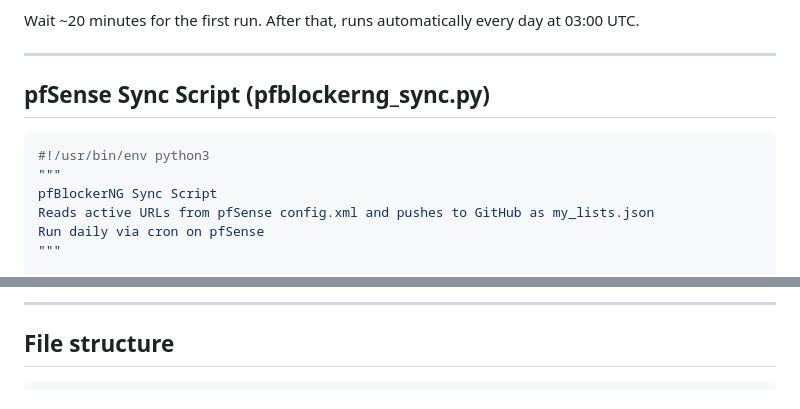
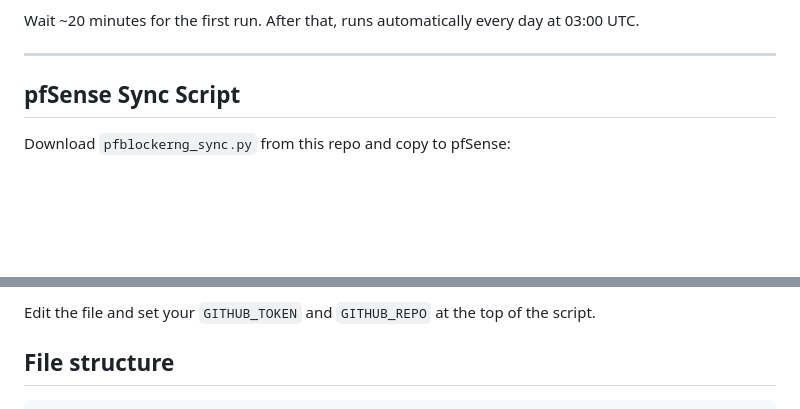
Before and after one commit to ngfblog/blocklist-manager, a Markdown page: README.md, 2 parts joined by grey strips. Rendered like a GitHub page; blank space fills up the shorter version.

````diff
--- a/README.md
+++ b/README.md
@@ -105,13 +105,7 @@ After that, runs automatically every day at 03:00 UTC.
 
 ---
 
-## pfSense Sync Script (pfblockerng_sync.py)
+## pfSense Sync Script
 
-```python
-#!/usr/bin/env python3
-"""
-pfBlockerNG Sync Script
-Reads active URLs from pfSense config.xml and pushes to GitHub as my_lists.json
-Run daily via cron on pfSense
-"""
+Download `pfblockerng_sync.py` from this repo and copy to pfSense:
 
@@ -239,6 +114,6 @@ if __name__ == "__main__":
 ```
 
----
+Edit the file and set your `GITHUB_TOKEN` and `GITHUB_REPO` at the top of the script.
 
 ## File structure
 
````
Also changed, not shown: other parts of README.md (+2 -121 lines).
